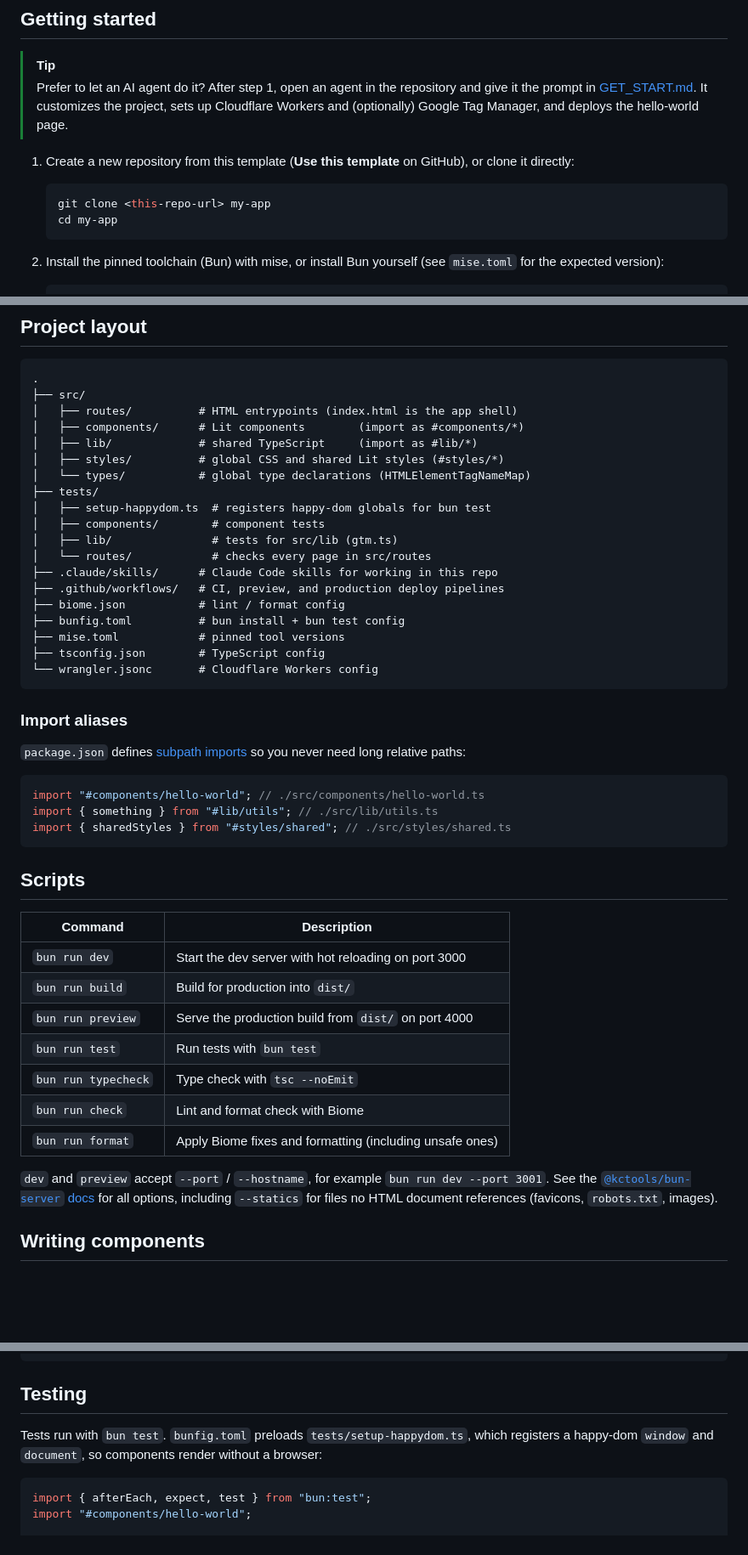
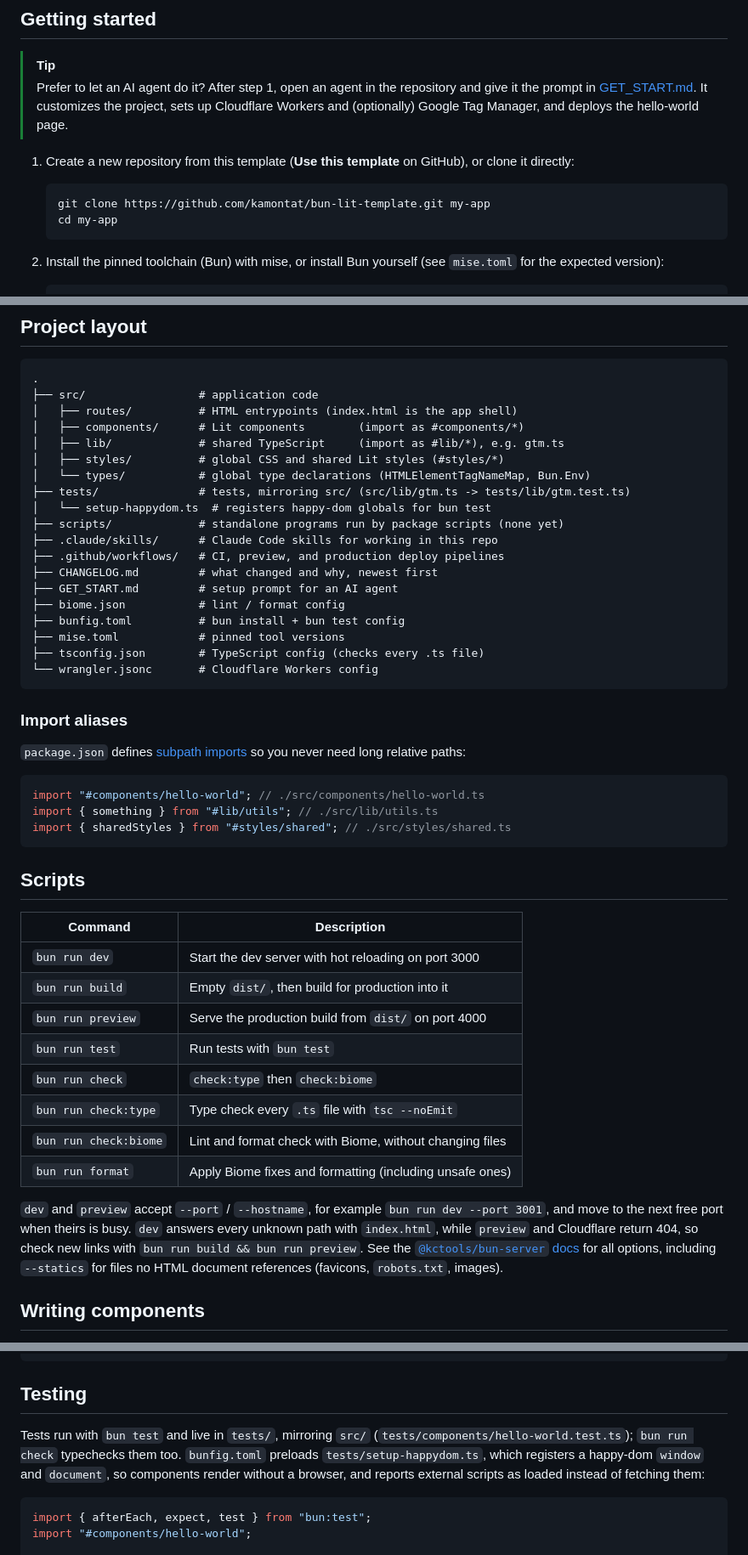
Before and after one commit to kamontat/bun-lit-template, a Markdown page: README.md, 3 parts joined by grey strips. Shown at 85% size. Drawn GitHub-style; blank space fills up the shorter version.

Commit message:
docs(readme): bring README up to date
List the real scripts (check is check:type plus check:biome, build now
empties dist/), show where code lives (src/, tests/, scripts/), and
document the template deploy skip, the GTM_ID variable and the
dev/preview routing difference. Point the clone example at the
template URL.

Co-Authored-By: Claude Opus 5.5 (1M context) <noreply@anthropic.com>

````diff
--- a/README.md
+++ b/README.md
@@ -44,7 +44,7 @@ as static assets.
    or clone it directly:
 
    ```bash
-   git clone <this-repo-url> my-app
+   git clone https://github.com/kamontat/bun-lit-template.git my-app
    cd my-app
    ```
 
@@ -98,23 +98,23 @@ Then delete or replace the sample `hello-world` component and its test.
 
 ```text
 .
-├── src/
+├── src/                 # application code
 │   ├── routes/          # HTML entrypoints (index.html is the app shell)
 │   ├── components/      # Lit components        (import as #components/*)
-│   ├── lib/             # shared TypeScript     (import as #lib/*)
+│   ├── lib/             # shared TypeScript     (import as #lib/*), e.g. gtm.ts
 │   ├── styles/          # global CSS and shared Lit styles (#styles/*)
-│   └── types/           # global type declarations (HTMLElementTagNameMap)
-├── tests/
-│   ├── setup-happydom.ts  # registers happy-dom globals for bun test
-│   ├── components/        # component tests
-│   ├── lib/               # tests for src/lib (gtm.ts)
-│   └── routes/            # checks every page in src/routes
+│   └── types/           # global type declarations (HTMLElementTagNameMap, Bun.Env)
+├── tests/               # tests, mirroring src/ (src/lib/gtm.ts -> tests/lib/gtm.test.ts)
+│   └── setup-happydom.ts  # registers happy-dom globals for bun test
+├── scripts/             # standalone programs run by package scripts (none yet)
 ├── .claude/skills/      # Claude Code skills for working in this repo
 ├── .github/workflows/   # CI, preview, and production deploy pipelines
+├── CHANGELOG.md         # what changed and why, newest first
+├── GET_START.md         # setup prompt for an AI agent
 ├── biome.json           # lint / format config
 ├── bunfig.toml          # bun install + bun test config
 ├── mise.toml            # pinned tool versions
-├── tsconfig.json        # TypeScript config
+├── tsconfig.json        # TypeScript config (checks every .ts file)
 └── wrangler.jsonc       # Cloudflare Workers config
 ```
 
@@ -131,18 +131,21 @@ import { sharedStyles } from "#styles/shared"; // ./src/styles/shared.ts
 
 ## Scripts
 
-| Command             | Description                                             |
-| ------------------- | ------------------------------------------------------- |
-| `bun run dev`       | Start the dev server with hot reloading on port 3000    |
-| `bun run build`     | Build for production into `dist/`                       |
-| `bun run preview`   | Serve the production build from `dist/` on port 4000    |
-| `bun run test`      | Run tests with `bun test`                               |
-| `bun run typecheck` | Type check with `tsc --noEmit`                          |
-| `bun run check`     | Lint and format check with Biome                        |
-| `bun run format`    | Apply Biome fixes and formatting (including unsafe ones) |
+| Command               | Description                                              |
+| --------------------- | -------------------------------------------------------- |
+| `bun run dev`         | Start the dev server with hot reloading on port 3000     |
+| `bun run build`       | Empty `dist/`, then build for production into it         |
+| `bun run preview`     | Serve the production build from `dist/` on port 4000     |
+| `bun run test`        | Run tests with `bun test`                                |
+| `bun run check`       | `check:type` then `check:biome`                          |
+| `bun run check:type`  | Type check every `.ts` file with `tsc --noEmit`          |
+| `bun run check:biome` | Lint and format check with Biome, without changing files |
+| `bun run format`      | Apply Biome fixes and formatting (including unsafe ones) |
 
 `dev` and `preview` accept `--port` / `--hostname`, for example
-`bun run dev --port 3001`. See the
+`bun run dev --port 3001`, and move to the next free port when theirs is busy.
+`dev` answers every unknown path with `index.html`, while `preview` and
+Cloudflare return 404, so check new links with `bun run build && bun run preview`. See the
 [`@kctools/bun-server` docs](https://www.npmjs.com/package/@kctools/bun-server)
 for all options, including `--statics` for files no HTML document references
 (favicons, `robots.txt`, images).
@@ -220,9 +223,11 @@ adjusted to its depth (`tests/routes/pages.test.ts` fails otherwise):
 
 ## Testing
 
-Tests run with `bun test`. `bunfig.toml` preloads `tests/setup-happydom.ts`,
-which registers a happy-dom `window` and `document`, so components render
-without a browser:
+Tests run with `bun test` and live in `tests/`, mirroring `src/`
+(`tests/components/hello-world.test.ts`); `bun run check` typechecks them too.
+`bunfig.toml` preloads `tests/setup-happydom.ts`, which registers a happy-dom
+`window` and `document`, so components render without a browser, and reports
+external scripts as loaded instead of fetching them:
 
 ```ts
 import { afterEach, expect, test } from "bun:test";
````
Also changed, not shown: other parts of README.md (+15 -2 lines).
